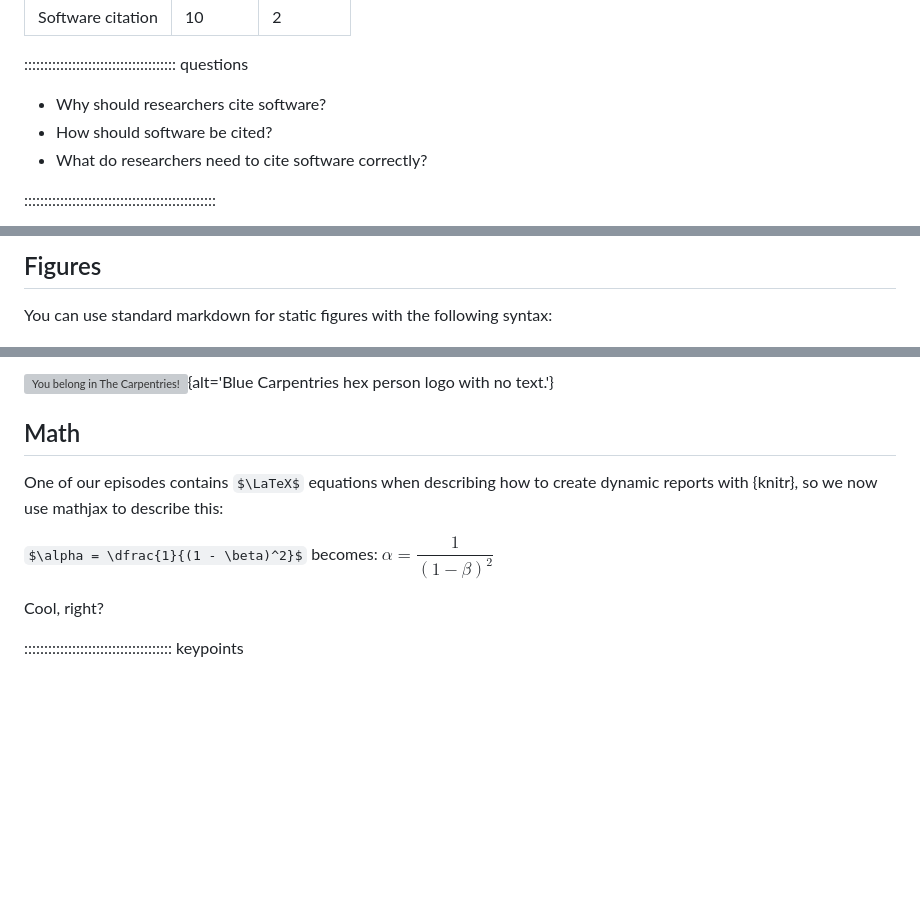
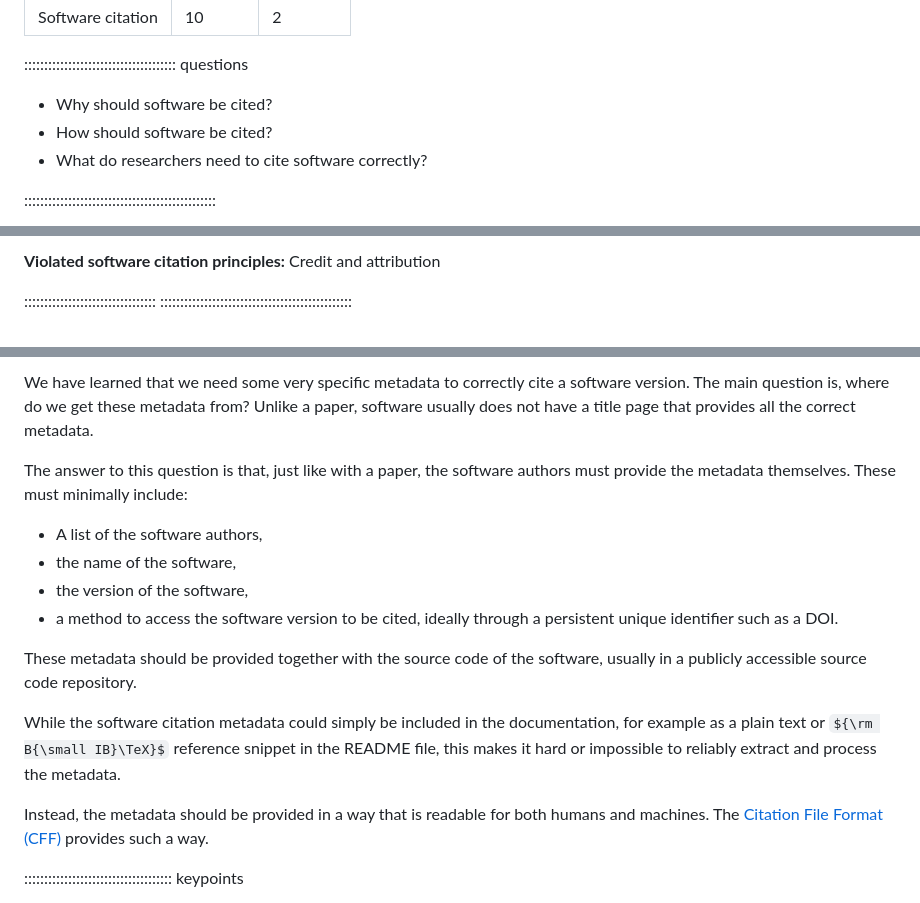
Before and after one commit to sdruskat/software-citation-lesson, a Markdown page: episodes/introduction.md, 3 parts joined by grey strips. Drawn GitHub-style; some formulas as TeX source; blank space fills up the shorter version; grey boxes are pictures that could not be loaded.

Commit message:
Finish first draft for introduction

```diff
--- a/episodes/introduction.md
+++ b/episodes/introduction.md
@@ -6,7 +6,7 @@ exercises: 2
 
 :::::::::::::::::::::::::::::::::::::: questions
 
-- Why should researchers cite software?
+- Why should software be cited?
 - How should software be cited?
 - What do researchers need to cite software correctly?
 
@@ -148,6 +228,7 @@ Software citation must consider these differences.
 
 
-## Figures
+**Violated software citation principles:** Credit and attribution
 
-You can use standard markdown for static figures with the following syntax:
+:::::::::::::::::::::::::::::::::
+::::::::::::::::::::::::::::::::::::::::::::::::
 
@@ -156,14 +236,26 @@ accessibility purposes'}`
 
-![You belong in The Carpentries!](https://raw.githubusercontent.com/carpentries/logo/master/Badge_Carpentries.svg){alt='Blue Carpentries hex person logo with no text.'}
+We have learned that we need some very specific metadata
+to correctly cite a software version.
+The main question is, where do we get these metadata from?
+Unlike a paper, software usually does not have a title page that provides all the correct metadata.
 
-## Math
+The answer to this question is that, just like with a paper, the software authors must provide the metadata themselves.
+These must minimally include:
 
-One of our episodes contains $\LaTeX$ equations when describing how to create
-dynamic reports with {knitr}, so we now use mathjax to describe this:
+- A list of the software authors,
+- the name of the software,
+- the version of the software,
+- a method to access the software version to be cited, ideally through a persistent unique identifier such as a DOI.
 
-`$\alpha = \dfrac{1}{(1 - \beta)^2}$` becomes: $\alpha = \dfrac{1}{(1 - \beta)^2}$
+These metadata should be provided together with the source code of the software,
+usually in a publicly accessible source code repository.
 
-Cool, right?
+While the software citation metadata could simply be included in the documentation,
+for example as a plain text or ${\rm B{\small IB}\TeX}$ reference snippet in the README file,
+this makes it hard or impossible to reliably extract and process the metadata.
+
+Instead, the metadata should be provided in a way that is readable for both humans and machines.
+The [Citation File Format (CFF)](https://citation-file-format.github.io) provides such a way.
 
 ::::::::::::::::::::::::::::::::::::: keypoints
 
```
Also changed, not shown: other parts of episodes/introduction.md (+85 -5 lines).
